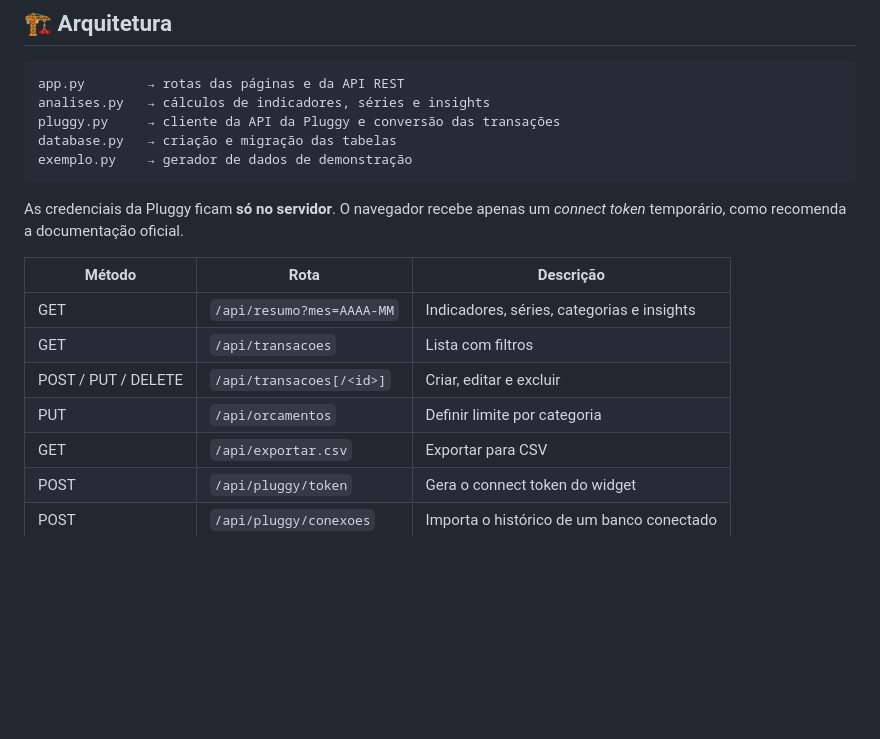
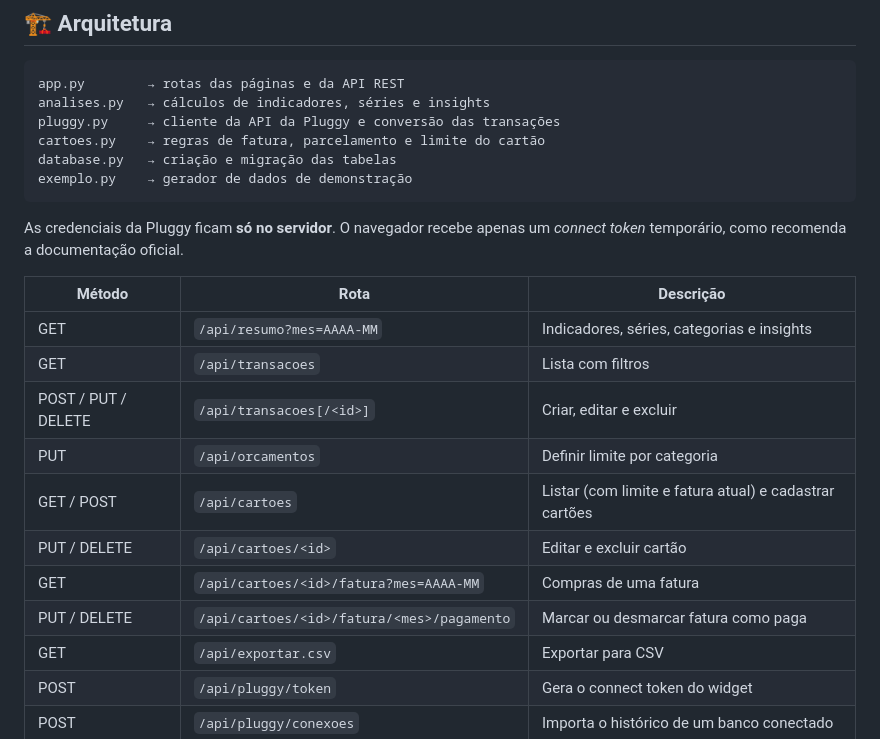
Before and after one commit to Silvaxzy/gerenciador-financas, a Markdown page: README.md, the part around the change printed below. Drawn GitHub-style; blank space fills up the shorter version.

````diff
--- a/README.md
+++ b/README.md
@@ -60,6 +71,7 @@ Aplicação web Full Stack para controle financeiro pessoal, com **integração
 app.py        → rotas das páginas e da API REST
 analises.py   → cálculos de indicadores, séries e insights
 pluggy.py     → cliente da API da Pluggy e conversão das transações
+cartoes.py    → regras de fatura, parcelamento e limite do cartão
 database.py   → criação e migração das tabelas
 exemplo.py    → gerador de dados de demonstração
 ```
@@ -72,6 +84,10 @@ As credenciais da Pluggy ficam **só no servidor**. O navegador recebe apenas um
 | GET | `/api/transacoes` | Lista com filtros |
 | POST / PUT / DELETE | `/api/transacoes[/<id>]` | Criar, editar e excluir |
 | PUT | `/api/orcamentos` | Definir limite por categoria |
+| GET / POST | `/api/cartoes` | Listar (com limite e fatura atual) e cadastrar cartões |
+| PUT / DELETE | `/api/cartoes/<id>` | Editar e excluir cartão |
+| GET | `/api/cartoes/<id>/fatura?mes=AAAA-MM` | Compras de uma fatura |
+| PUT / DELETE | `/api/cartoes/<id>/fatura/<mes>/pagamento` | Marcar ou desmarcar fatura como paga |
 | GET | `/api/exportar.csv` | Exportar para CSV |
 | POST | `/api/pluggy/token` | Gera o connect token do widget |
 | POST | `/api/pluggy/conexoes` | Importa o histórico de um banco conectado |
````
Also changed, not shown: other parts of README.md (+11 -0 lines), screenshots/cartoes.png (added), 8 other files.
